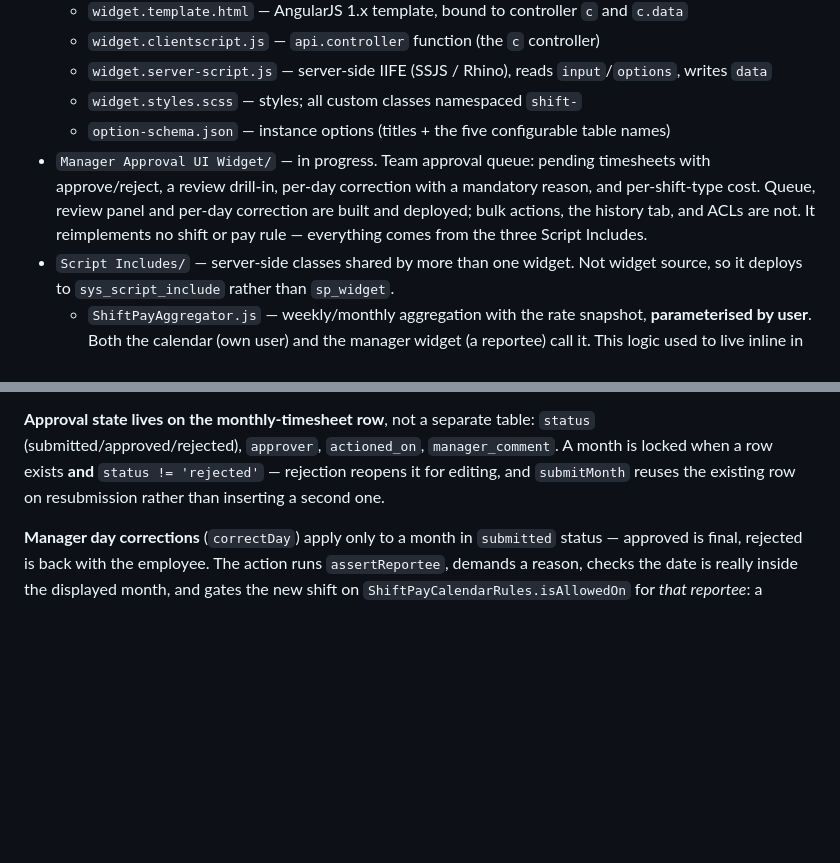
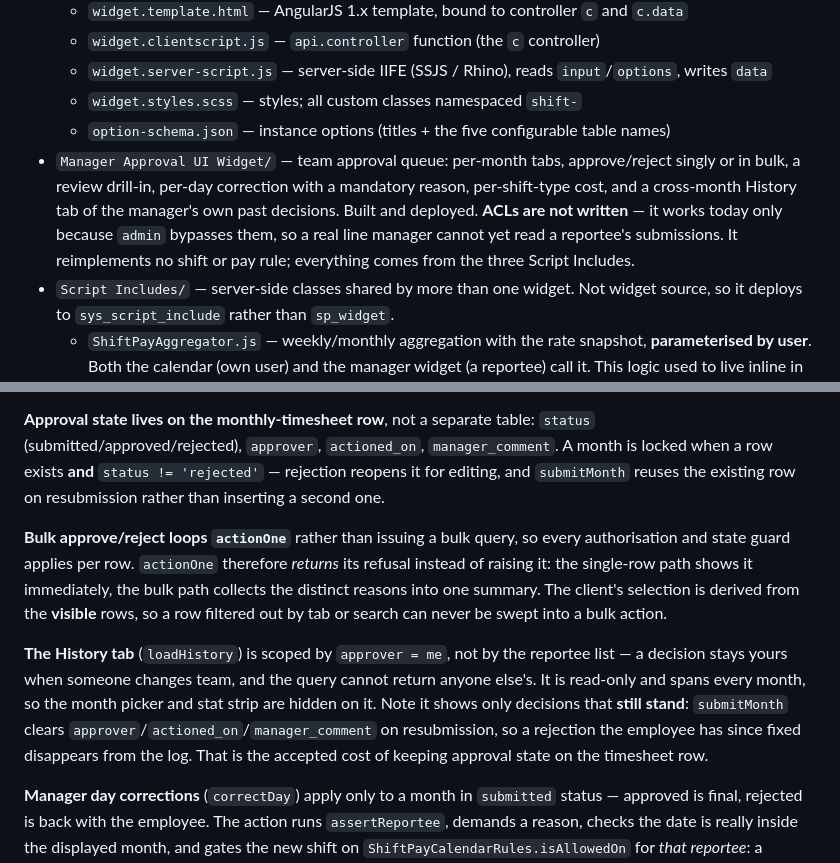
Before and after one commit to FuturisticTechnologies/shift-pay, a Markdown page: CLAUDE.md, 2 parts joined by grey strips. Rendered like a GitHub page; blank space fills up the shorter version.

Commit message:
docs: record bulk actions, History tab and the ACL gap in the project guide
Co-Authored-By: Futuristic2012 <57299382+Futuristic2012@users.noreply.github.com>

```diff
--- a/CLAUDE.md
+++ b/CLAUDE.md
@@ -15,7 +15,7 @@ A **ServiceNow scoped application** (scope `x_1995110_shift_0`, portal `/shiftpa
   - `widget.server-script.js` — server-side IIFE (SSJS / Rhino), reads `input`/`options`, writes `data`
   - `widget.styles.scss` — styles; all custom classes namespaced `shift-`
   - `option-schema.json` — instance options (titles + the five configurable table names)
-- `Manager Approval UI Widget/` — in progress. Team approval queue: pending timesheets with approve/reject, a review drill-in, per-day correction with a mandatory reason, and per-shift-type cost. Queue, review panel and per-day correction are built and deployed; bulk actions, the history tab, and ACLs are not. It reimplements no shift or pay rule — everything comes from the three Script Includes.
+- `Manager Approval UI Widget/` — team approval queue: per-month tabs, approve/reject singly or in bulk, a review drill-in, per-day correction with a mandatory reason, per-shift-type cost, and a cross-month History tab of the manager's own past decisions. Built and deployed. **ACLs are not written** — it works today only because `admin` bypasses them, so a real line manager cannot yet read a reportee's submissions. It reimplements no shift or pay rule; everything comes from the three Script Includes.
 - `Script Includes/` — server-side classes shared by more than one widget. Not widget source, so it deploys to `sys_script_include` rather than `sp_widget`.
   - `ShiftPayAggregator.js` — weekly/monthly aggregation with the rate snapshot, **parameterised by user**. Both the calendar (own user) and the manager widget (a reportee) call it. This logic used to live inline in the calendar server script hard-wired to `gs.getUserID()`, which is precisely what made it unusable from the manager side. Never fork it — a second copy of payroll maths that drifts is a pay bug.
   - `ShiftPayEntitlements.js` — the CO entitlement lifecycle, **parameterised by user**, extracted from the calendar server script for the same reason. Owns the entitlement table (insert/consume/release/delete), the weekday-window arithmetic, and the ordering rules for changing a day that grants or consumes a CO. It does **not** own weekend/holiday detection or the catalogue `allow_*` flags — those are `ShiftPayCalendarRules`. Same rule as the aggregator: never fork it. Logging a `grants_co` shift creates a right to a day off; two copies would drift over who owes whom a day.
@@ -46,6 +46,10 @@ A day change is a **three-phase transaction** that must bracket the day write, b
 
 **Approval state lives on the monthly-timesheet row**, not a separate table: `status` (submitted/approved/rejected), `approver`, `actioned_on`, `manager_comment`. A month is locked when a row exists **and** `status != 'rejected'` — rejection reopens it for editing, and `submitMonth` reuses the existing row on resubmission rather than inserting a second one.
 
+**Bulk approve/reject loops `actionOne`** rather than issuing a bulk query, so every authorisation and state guard applies per row. `actionOne` therefore *returns* its refusal instead of raising it: the single-row path shows it immediately, the bulk path collects the distinct reasons into one summary. The client's selection is derived from the **visible** rows, so a row filtered out by tab or search can never be swept into a bulk action.
+
+**The History tab** (`loadHistory`) is scoped by `approver = me`, not by the reportee list — a decision stays yours when someone changes team, and the query cannot return anyone else's. It is read-only and spans every month, so the month picker and stat strip are hidden on it. Note it shows only decisions that **still stand**: `submitMonth` clears `approver`/`actioned_on`/`manager_comment` on resubmission, so a rejection the employee has since fixed disappears from the log. That is the accepted cost of keeping approval state on the timesheet row.
+
 **Manager day corrections** (`correctDay`) apply only to a month in `submitted` status — approved is final, rejected is back with the employee. The action runs `assertReportee`, demands a reason, checks the date is really inside the displayed month, and gates the new shift on `ShiftPayCalendarRules.isAllowedOn` for *that reportee*: a manager may fix a mistake, not mint an exception. It then runs the same three-phase entitlement transaction as the calendar, writes an audit row to `x_1995110_shift_0_shift_day_change` (`user`, `date`, `previous_shift`, `new_shift`, `reason`, `changed_by`, `changed_on`), and recomputes the reportee's aggregates. The employee's `u_comment` on the day is left alone — it is their note, and the reason for the change belongs in the audit row.
 
 **Deploying to the instance.** Writes go through `cnit put sp_widget -SysId <id>` (fields `template`, `script`, `client_script`, `css`) and `cnit post/put sys_script_include`. Two traps, both hit for real: `Get-Content -Raw` returns a string carrying ETS note properties that `ConvertTo-Json` serialises into the payload, and PowerShell 5.1's `ConvertTo-Json` does not escape non-ASCII while cnit reads body files with no `-Encoding`. Read with `[IO.File]::ReadAllText`, escape every char above 127 to `\uXXXX`, write ASCII — then **read the field back and compare it to the local file**. A push can return HTTP 200 and store garbage.
```
